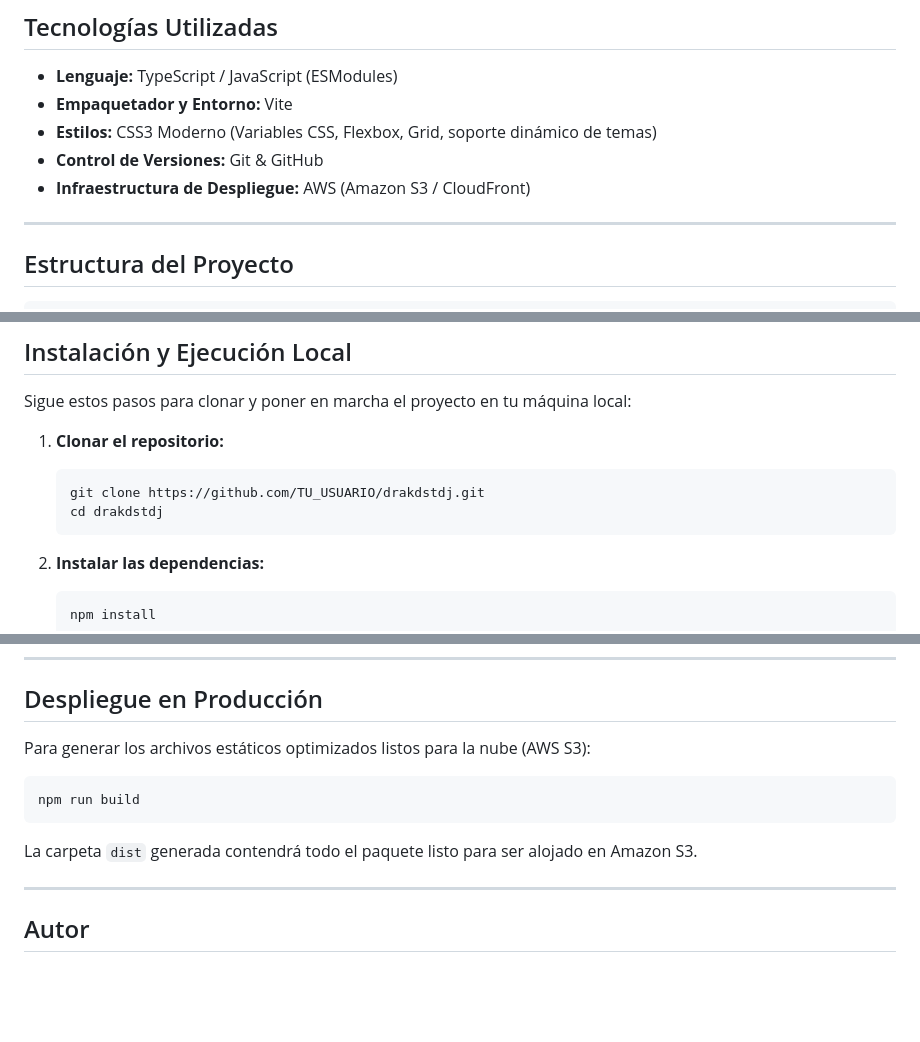
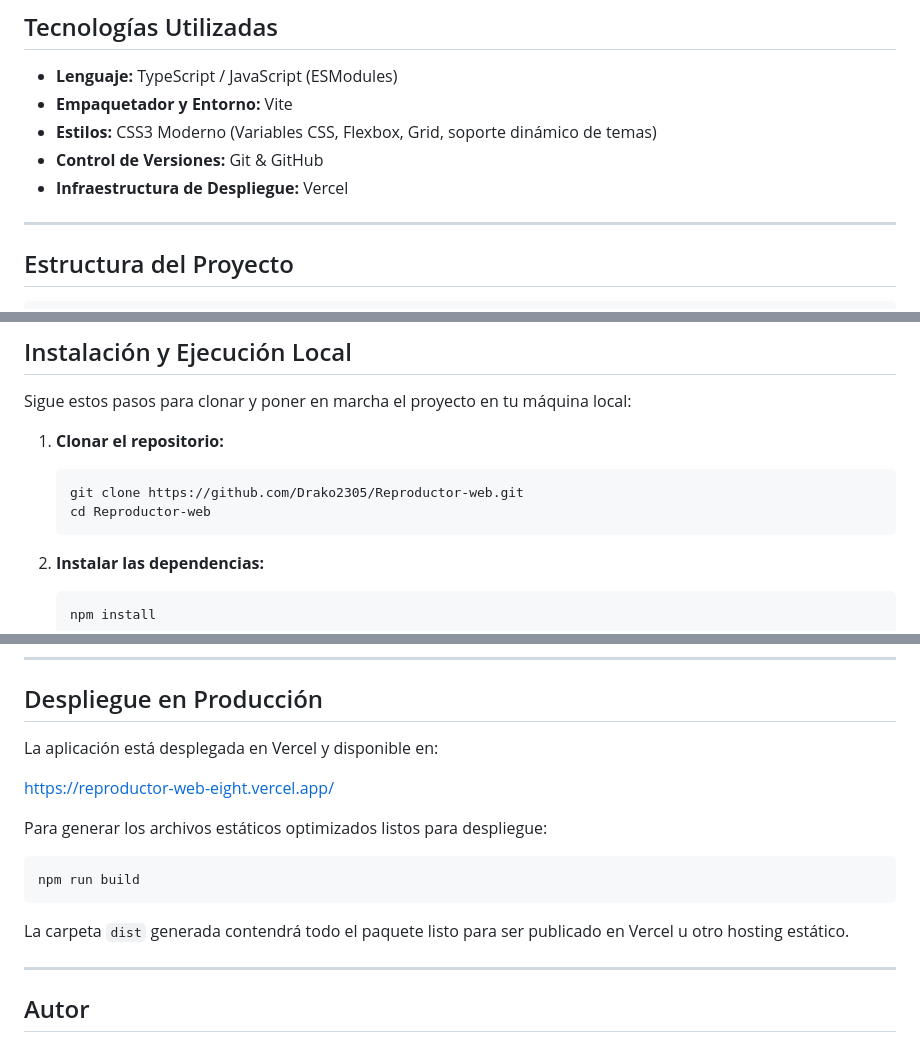
Before and after one commit to Drako2305/Reproductor-web, a Markdown page: README.md, 3 parts joined by grey strips. Drawn GitHub-style; blank space fills up the shorter version.

Commit message:
docs: update deployed URL in README

````diff
--- a/README.md
+++ b/README.md
@@ -21,7 +23,7 @@
 - **Empaquetador y Entorno:** Vite
 - **Estilos:** CSS3 Moderno (Variables CSS, Flexbox, Grid, soporte dinámico de temas)
 - **Control de Versiones:** Git & GitHub
-- **Infraestructura de Despliegue:** AWS (Amazon S3 / CloudFront)
+- **Infraestructura de Despliegue:** Vercel
 
 ---
 
@@ -49,8 +51,8 @@ Sigue estos pasos para clonar y poner en marcha el proyecto en tu máquina local
 
 1. **Clonar el repositorio:**
    ```bash
-   git clone https://github.com/TU_USUARIO/drakdstdj.git
-   cd drakdstdj
+   git clone https://github.com/Drako2305/Reproductor-web.git
+   cd Reproductor-web
    ```
 
 2. **Instalar las dependencias:**
@@ -69,13 +71,17 @@ Sigue estos pasos para clonar y poner en marcha el proyecto en tu máquina local
 
 ##  Despliegue en Producción
 
-Para generar los archivos estáticos optimizados listos para la nube (AWS S3):
+La aplicación está desplegada en Vercel y disponible en:
+
+https://reproductor-web-eight.vercel.app/
+
+Para generar los archivos estáticos optimizados listos para despliegue:
 
 ```bash
 npm run build
 ```
 
-La carpeta `dist` generada contendrá todo el paquete listo para ser alojado en Amazon S3.
+La carpeta `dist` generada contendrá todo el paquete listo para ser publicado en Vercel u otro hosting estático.
 
 ---
 
````
Also changed, not shown: other parts of README.md (+2 -0 lines).
